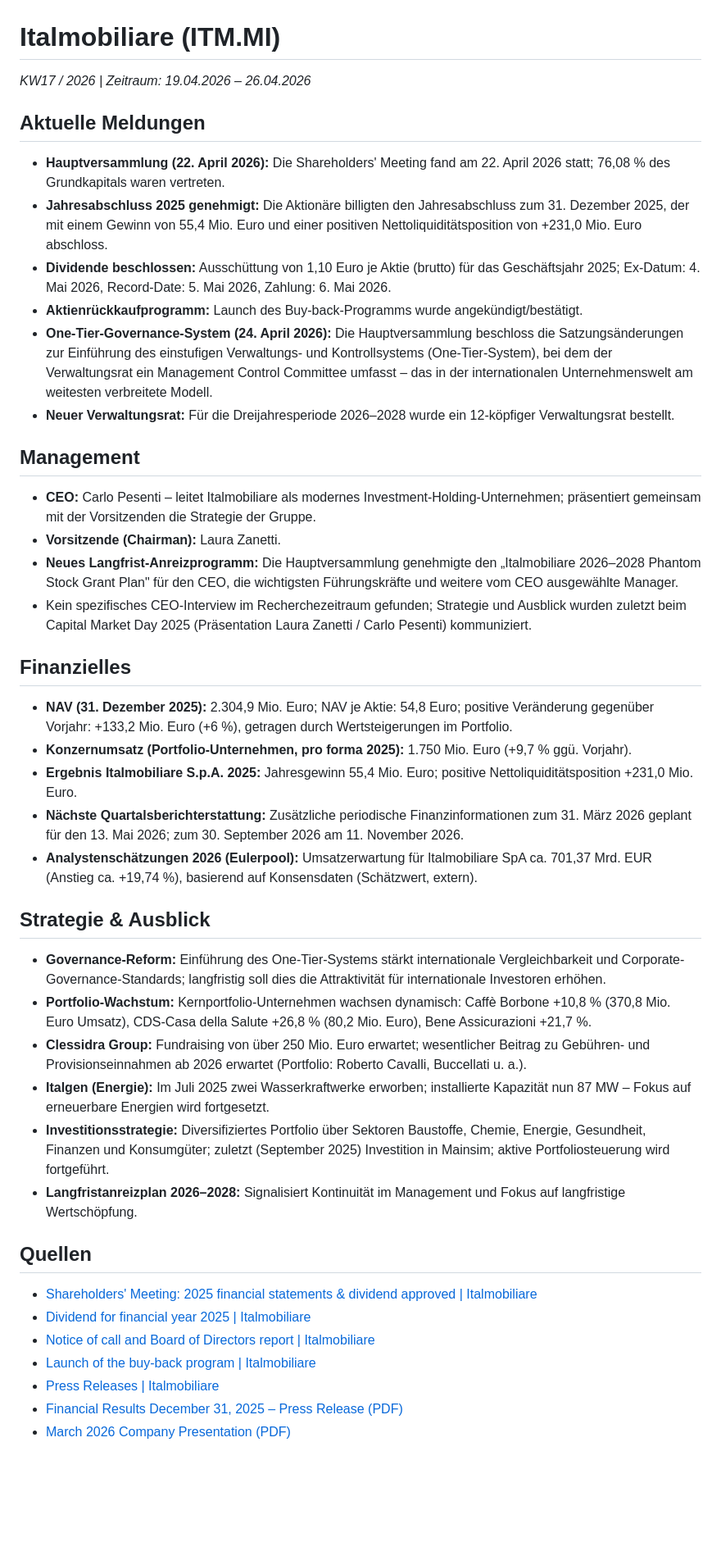
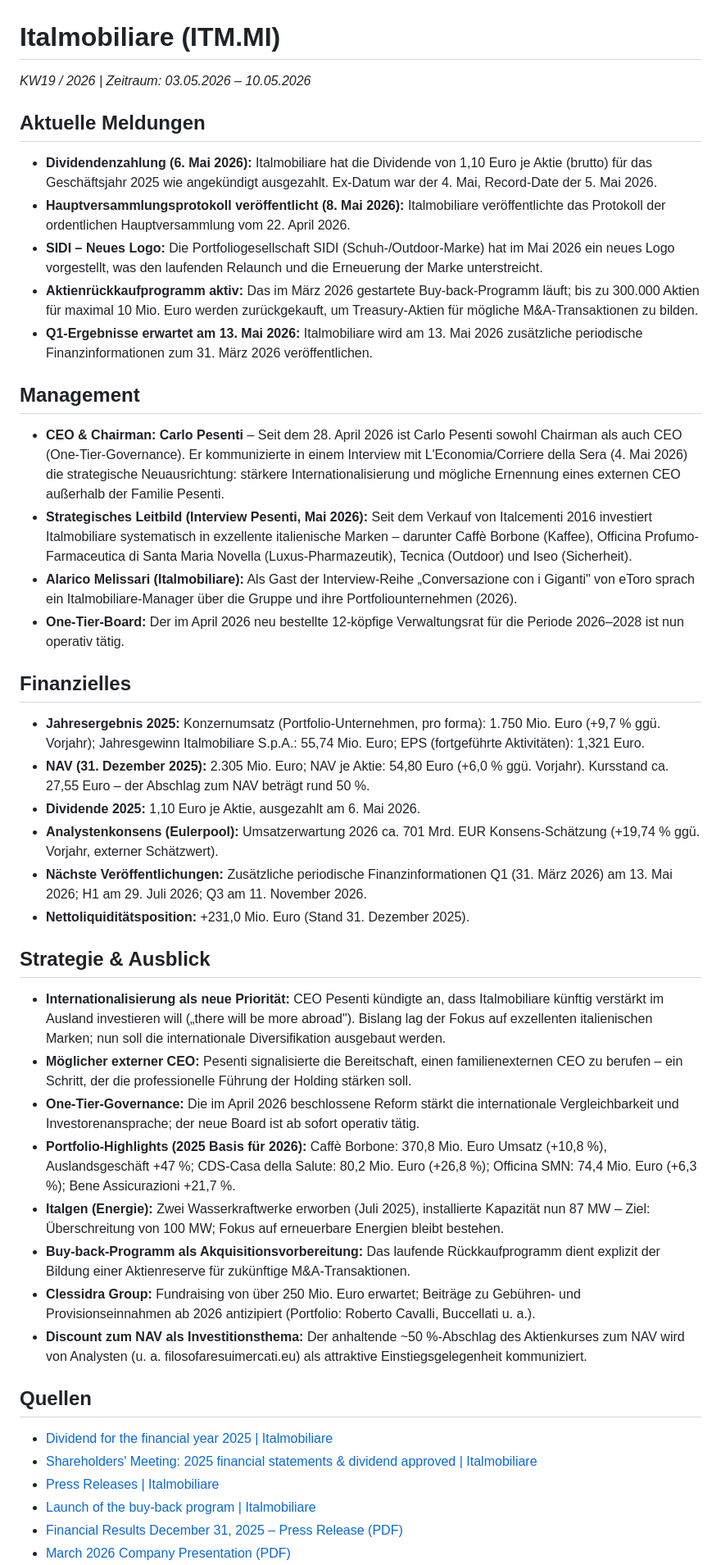
Before and after one commit to LennartH86/investor-information, a Markdown page: results/14_italmobiliare.md, the part around one of its changes. Shown at 82% size. Drawn GitHub-style; blank space fills up the shorter version.

Commit message:
Italmobiliare: Recherche KW19-2026

```diff
--- a/results/14_italmobiliare.md
+++ b/results/14_italmobiliare.md
@@ -1,40 +1,41 @@
 # Italmobiliare (ITM.MI)
-_KW17 / 2026 | Zeitraum: 19.04.2026 – 26.04.2026_
+_KW19 / 2026 | Zeitraum: 03.05.2026 – 10.05.2026_
 
 ## Aktuelle Meldungen
-- **Hauptversammlung (22. April 2026):** Die Shareholders' Meeting fand am 22. April 2026 statt; 76,08 % des Grundkapitals waren vertreten.
-- **Jahresabschluss 2025 genehmigt:** Die Aktionäre billigten den Jahresabschluss zum 31. Dezember 2025, der mit einem Gewinn von 55,4 Mio. Euro und einer positiven Nettoliquiditätsposition von +231,0 Mio. Euro abschloss.
-- **Dividende beschlossen:** Ausschüttung von 1,10 Euro je Aktie (brutto) für das Geschäftsjahr 2025; Ex-Datum: 4. Mai 2026, Record-Date: 5. Mai 2026, Zahlung: 6. Mai 2026.
-- **Aktienrückkaufprogramm:** Launch des Buy-back-Programms wurde angekündigt/bestätigt.
-- **One-Tier-Governance-System (24. April 2026):** Die Hauptversammlung beschloss die Satzungsänderungen zur Einführung des einstufigen Verwaltungs- und Kontrollsystems (One-Tier-System), bei dem der Verwaltungsrat ein Management Control Committee umfasst – das in der internationalen Unternehmenswelt am weitesten verbreitete Modell.
-- **Neuer Verwaltungsrat:** Für die Dreijahresperiode 2026–2028 wurde ein 12-köpfiger Verwaltungsrat bestellt.
+- **Dividendenzahlung (6. Mai 2026):** Italmobiliare hat die Dividende von 1,10 Euro je Aktie (brutto) für das Geschäftsjahr 2025 wie angekündigt ausgezahlt. Ex-Datum war der 4. Mai, Record-Date der 5. Mai 2026.
+- **Hauptversammlungsprotokoll veröffentlicht (8. Mai 2026):** Italmobiliare veröffentlichte das Protokoll der ordentlichen Hauptversammlung vom 22. April 2026.
+- **SIDI – Neues Logo:** Die Portfoliogesellschaft SIDI (Schuh-/Outdoor-Marke) hat im Mai 2026 ein neues Logo vorgestellt, was den laufenden Relaunch und die Erneuerung der Marke unterstreicht.
+- **Aktienrückkaufprogramm aktiv:** Das im März 2026 gestartete Buy-back-Programm läuft; bis zu 300.000 Aktien für maximal 10 Mio. Euro werden zurückgekauft, um Treasury-Aktien für mögliche M&A-Transaktionen zu bilden.
+- **Q1-Ergebnisse erwartet am 13. Mai 2026:** Italmobiliare wird am 13. Mai 2026 zusätzliche periodische Finanzinformationen zum 31. März 2026 veröffentlichen.
 
 ## Management
-- **CEO:** Carlo Pesenti – leitet Italmobiliare als modernes Investment-Holding-Unternehmen; präsentiert gemeinsam mit der Vorsitzenden die Strategie der Gruppe.
-- **Vorsitzende (Chairman):** Laura Zanetti.
-- **Neues Langfrist-Anreizprogramm:** Die Hauptversammlung genehmigte den „Italmobiliare 2026–2028 Phantom Stock Grant Plan" für den CEO, die wichtigsten Führungskräfte und weitere vom CEO ausgewählte Manager.
-- Kein spezifisches CEO-Interview im Recherchezeitraum gefunden; Strategie und Ausblick wurden zuletzt beim Capital Market Day 2025 (Präsentation Laura Zanetti / Carlo Pesenti) kommuniziert.
+- **CEO & Chairman: Carlo Pesenti** – Seit dem 28. April 2026 ist Carlo Pesenti sowohl Chairman als auch CEO (One-Tier-Governance). Er kommunizierte in einem Interview mit L'Economia/Corriere della Sera (4. Mai 2026) die strategische Neuausrichtung: stärkere Internationalisierung und mögliche Ernennung eines externen CEO außerhalb der Familie Pesenti.
+- **Strategisches Leitbild (Interview Pesenti, Mai 2026):** Seit dem Verkauf von Italcementi 2016 investiert Italmobiliare systematisch in exzellente italienische Marken – darunter Caffè Borbone (Kaffee), Officina Profumo-Farmaceutica di Santa Maria Novella (Luxus-Pharmazeutik), Tecnica (Outdoor) und Iseo (Sicherheit).
+- **Alarico Melissari (Italmobiliare):** Als Gast der Interview-Reihe „Conversazione con i Giganti" von eToro sprach ein Italmobiliare-Manager über die Gruppe und ihre Portfoliounternehmen (2026).
+- **One-Tier-Board:** Der im April 2026 neu bestellte 12-köpfige Verwaltungsrat für die Periode 2026–2028 ist nun operativ tätig.
 
 ## Finanzielles
-- **NAV (31. Dezember 2025):** 2.304,9 Mio. Euro; NAV je Aktie: 54,8 Euro; positive Veränderung gegenüber Vorjahr: +133,2 Mio. Euro (+6 %), getragen durch Wertsteigerungen im Portfolio.
-- **Konzernumsatz (Portfolio-Unternehmen, pro forma 2025):** 1.750 Mio. Euro (+9,7 % ggü. Vorjahr).
-- **Ergebnis Italmobiliare S.p.A. 2025:** Jahresgewinn 55,4 Mio. Euro; positive Nettoliquiditätsposition +231,0 Mio. Euro.
-- **Nächste Quartalsberichterstattung:** Zusätzliche periodische Finanzinformationen zum 31. März 2026 geplant für den 13. Mai 2026; zum 30. September 2026 am 11. November 2026.
-- **Analystenschätzungen 2026 (Eulerpool):** Umsatzerwartung für Italmobiliare SpA ca. 701,37 Mrd. EUR (Anstieg ca. +19,74 %), basierend auf Konsensdaten (Schätzwert, extern).
+- **Jahresergebnis 2025:** Konzernumsatz (Portfolio-Unternehmen, pro forma): 1.750 Mio. Euro (+9,7 % ggü. Vorjahr); Jahresgewinn Italmobiliare S.p.A.: 55,74 Mio. Euro; EPS (fortgeführte Aktivitäten): 1,321 Euro.
+- **NAV (31. Dezember 2025):** 2.305 Mio. Euro; NAV je Aktie: 54,80 Euro (+6,0 % ggü. Vorjahr). Kursstand ca. 27,55 Euro – der Abschlag zum NAV beträgt rund 50 %.
+- **Dividende 2025:** 1,10 Euro je Aktie, ausgezahlt am 6. Mai 2026.
+- **Analystenkonsens (Eulerpool):** Umsatzerwartung 2026 ca. 701 Mrd. EUR Konsens-Schätzung (+19,74 % ggü. Vorjahr, externer Schätzwert).
+- **Nächste Veröffentlichungen:** Zusätzliche periodische Finanzinformationen Q1 (31. März 2026) am 13. Mai 2026; H1 am 29. Juli 2026; Q3 am 11. November 2026.
+- **Nettoliquiditätsposition:** +231,0 Mio. Euro (Stand 31. Dezember 2025).
 
 ## Strategie & Ausblick
-- **Governance-Reform:** Einführung des One-Tier-Systems stärkt internationale Vergleichbarkeit und Corporate-Governance-Standards; langfristig soll dies die Attraktivität für internationale Investoren erhöhen.
-- **Portfolio-Wachstum:** Kernportfolio-Unternehmen wachsen dynamisch: Caffè Borbone +10,8 % (370,8 Mio. Euro Umsatz), CDS-Casa della Salute +26,8 % (80,2 Mio. Euro), Bene Assicurazioni +21,7 %.
-- **Clessidra Group:** Fundraising von über 250 Mio. Euro erwartet; wesentlicher Beitrag zu Gebühren- und Provisionseinnahmen ab 2026 erwartet (Portfolio: Roberto Cavalli, Buccellati u. a.).
-- **Italgen (Energie):** Im Juli 2025 zwei Wasserkraftwerke erworben; installierte Kapazität nun 87 MW – Fokus auf erneuerbare Energien wird fortgesetzt.
-- **Investitionsstrategie:** Diversifiziertes Portfolio über Sektoren Baustoffe, Chemie, Energie, Gesundheit, Finanzen und Konsumgüter; zuletzt (September 2025) Investition in Mainsim; aktive Portfoliosteuerung wird fortgeführt.
-- **Langfristanreizplan 2026–2028:** Signalisiert Kontinuität im Management und Fokus auf langfristige Wertschöpfung.
+- **Internationalisierung als neue Priorität:** CEO Pesenti kündigte an, dass Italmobiliare künftig verstärkt im Ausland investieren will („there will be more abroad"). Bislang lag der Fokus auf exzellenten italienischen Marken; nun soll die internationale Diversifikation ausgebaut werden.
+- **Möglicher externer CEO:** Pesenti signalisierte die Bereitschaft, einen familienexternen CEO zu berufen – ein Schritt, der die professionelle Führung der Holding stärken soll.
+- **One-Tier-Governance:** Die im April 2026 beschlossene Reform stärkt die internationale Vergleichbarkeit und Investorenansprache; der neue Board ist ab sofort operativ tätig.
+- **Portfolio-Highlights (2025 Basis für 2026):** Caffè Borbone: 370,8 Mio. Euro Umsatz (+10,8 %), Auslandsgeschäft +47 %; CDS-Casa della Salute: 80,2 Mio. Euro (+26,8 %); Officina SMN: 74,4 Mio. Euro (+6,3 %); Bene Assicurazioni +21,7 %.
+- **Italgen (Energie):** Zwei Wasserkraftwerke erworben (Juli 2025), installierte Kapazität nun 87 MW – Ziel: Überschreitung von 100 MW; Fokus auf erneuerbare Energien bleibt bestehen.
+- **Buy-back-Programm als Akquisitionsvorbereitung:** Das laufende Rückkaufprogramm dient explizit der Bildung einer Aktienreserve für zukünftige M&A-Transaktionen.
+- **Clessidra Group:** Fundraising von über 250 Mio. Euro erwartet; Beiträge zu Gebühren- und Provisionseinnahmen ab 2026 antizipiert (Portfolio: Roberto Cavalli, Buccellati u. a.).
+- **Discount zum NAV als Investitionsthema:** Der anhaltende ~50 %-Abschlag des Aktienkurses zum NAV wird von Analysten (u. a. filosofaresuimercati.eu) als attraktive Einstiegsgelegenheit kommuniziert.
 
 ## Quellen
+- [Dividend for the financial year 2025 | Italmobiliare](https://www.italmobiliare.it/en/archive/press-releases/dividend-financial-year-2025)
 - [Shareholders' Meeting: 2025 financial statements & dividend approved | Italmobiliare](https://www.italmobiliare.it/en/archive/press-releases/shareholders-meeting-approved-2025-financial-statements-and-distribution)
-- [Dividend for financial year 2025 | Italmobiliare](https://www.italmobiliare.it/en/archive/press-releases/dividend-financial-year-2025)
-- [Notice of call and Board of Directors report | Italmobiliare](https://www.italmobiliare.it/en/archive/press-releases/notice-call-and-board-directors-report-extrordinary-and-ordinary-general)
+- [Press Releases | Italmobiliare](https://www.italmobiliare.it/en/investor/press-releases)
 - [Launch of the buy-back program | Italmobiliare](https://www.italmobiliare.it/en/archive/press-releases/launch-buy-back-program-0)
-- [Press Releases | Italmobiliare](https://www.italmobiliare.it/en/investor/press-releases)
 - [Financial Results December 31, 2025 – Press Release (PDF)](https://www.italmobiliare.it/sites/default/files/pressrelease/2026-03/ITALMOBILIARE%20financial%20results%20December%2031,%202025.pdf)
 - [March 2026 Company Presentation (PDF)](https://www.italmobiliare.it/sites/default/files/documenti/032026_Company%20Presentation%20IR_NAV31122025%20ENG.pdf)
```
Also changed, not shown: other parts of results/14_italmobiliare.md (+4 -3 lines).
